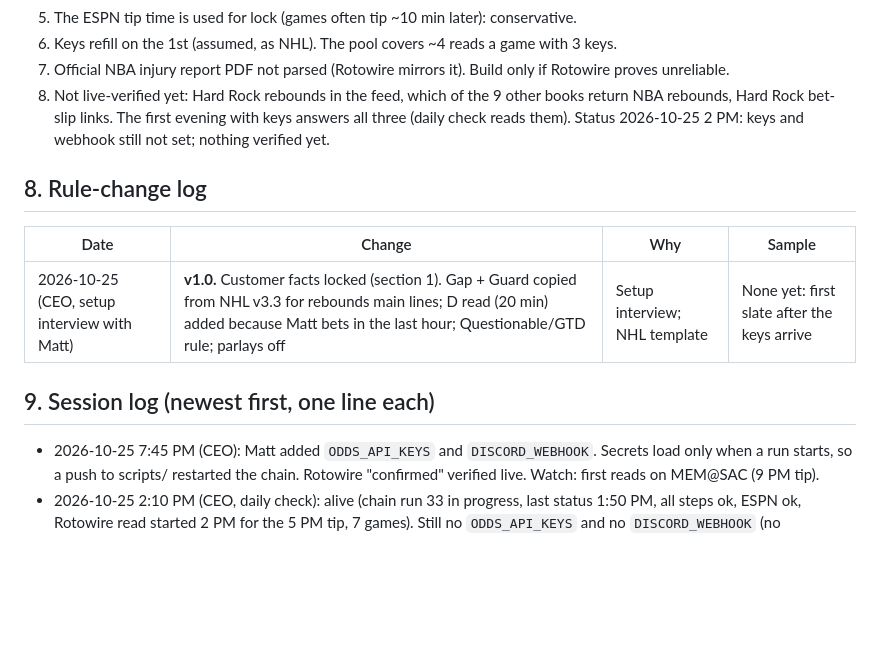
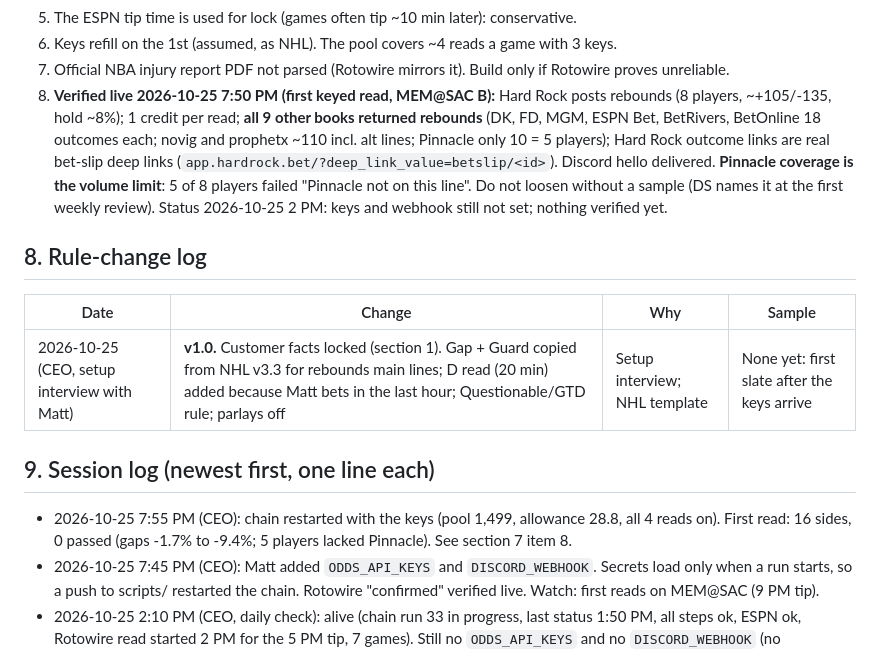
Before and after one commit to MSasportas/prop-check-nba, a Markdown page: TEAM.md, the part around the change. Rendered like a GitHub page; blank space fills up the shorter version.

Commit message:
TEAM.md: first keyed read verified (books, links, Discord)
Co-Authored-By: Claude Opus 5.5 <noreply@anthropic.com>
Claude-Session: https://claude.ai/code/session_015fKT2DGiSmBDZshDpQ9E79

```diff
--- a/TEAM.md
+++ b/TEAM.md
@@ -118,8 +118,11 @@ season backtest (NHL TEAM.md item 20); a single-player model does not beat a ~7%
 5. The ESPN tip time is used for lock (games often tip ~10 min later): conservative.
 6. Keys refill on the 1st (assumed, as NHL). The pool covers ~4 reads a game with 3 keys.
 7. Official NBA injury report PDF not parsed (Rotowire mirrors it). Build only if Rotowire proves unreliable.
-8. Not live-verified yet: Hard Rock rebounds in the feed, which of the 9 other books return NBA rebounds, Hard Rock bet-slip
-   links. The first evening with keys answers all three (daily check reads them). Status 2026-10-25 2 PM:
+8. **Verified live 2026-10-25 7:50 PM (first keyed read, MEM@SAC B):** Hard Rock posts rebounds (8 players, ~+105/-135, hold ~8%);
+   1 credit per read; **all 9 other books returned rebounds** (DK, FD, MGM, ESPN Bet, BetRivers, BetOnline 18 outcomes each; novig and
+   prophetx ~110 incl. alt lines; Pinnacle only 10 = 5 players); Hard Rock outcome links are real bet-slip deep links
+   (`app.hardrock.bet/?deep_link_value=betslip/<id>`). Discord hello delivered. **Pinnacle coverage is the volume limit**: 5 of 8 players
+   failed "Pinnacle not on this line". Do not loosen without a sample (DS names it at the first weekly review). Status 2026-10-25 2 PM:
    keys and webhook still not set; nothing verified yet.
 
 ## 8. Rule-change log
@@ -128,6 +131,8 @@ season backtest (NHL TEAM.md item 20); a single-player model does not beat a ~7%
 | 2026-10-25 (CEO, setup interview with Matt) | **v1.0.** Customer facts locked (section 1). Gap + Guard copied from NHL v3.3 for rebounds main lines; D read (20 min) added because Matt bets in the last hour; Questionable/GTD rule; parlays off | Setup interview; NHL template | None yet: first slate after the keys arrive |
 
 ## 9. Session log (newest first, one line each)
+- 2026-10-25 7:55 PM (CEO): chain restarted with the keys (pool 1,499, allowance 28.8, all 4 reads on). First read: 16 sides, 0 passed
+  (gaps -1.7% to -9.4%; 5 players lacked Pinnacle). See section 7 item 8.
 - 2026-10-25 7:45 PM (CEO): Matt added `ODDS_API_KEYS` and `DISCORD_WEBHOOK`. Secrets load only when a run starts, so a push to
   scripts/ restarted the chain. Rotowire "confirmed" verified live. Watch: first reads on MEM@SAC (9 PM tip).
 - 2026-10-25 2:10 PM (CEO, daily check): alive (chain run 33 in progress, last status 1:50 PM, all steps ok, ESPN ok, Rotowire read started 2 PM for the 5 PM tip, 7 games). Still no `ODDS_API_KEYS` and no `DISCORD_WEBHOOK` (no notified.json): no A read, no picks, nothing to grade, no `others` books seen yet. Rotowire all Expected so far (confirmed check moves to tomorrow's check). Unmatched Rotowire: Richie Saunders (MEM rookie, Out, not on the ESPN roster; harmless). 30 tests pass. No code changes. Reminded Matt once about keys + webhook.
```
